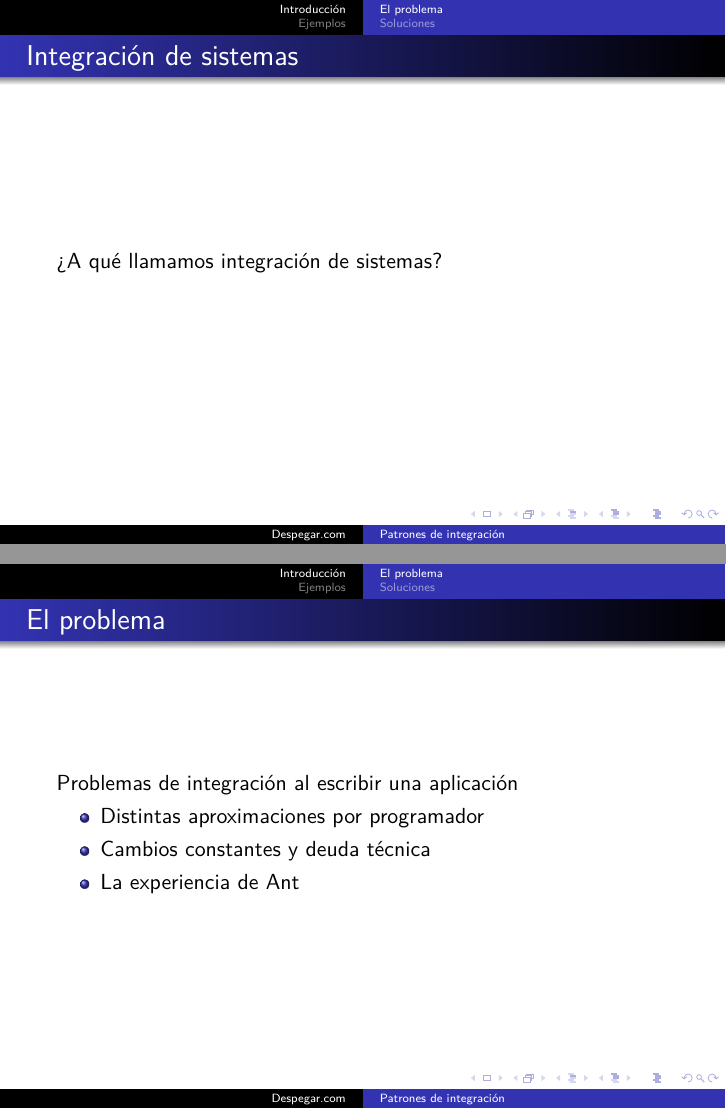
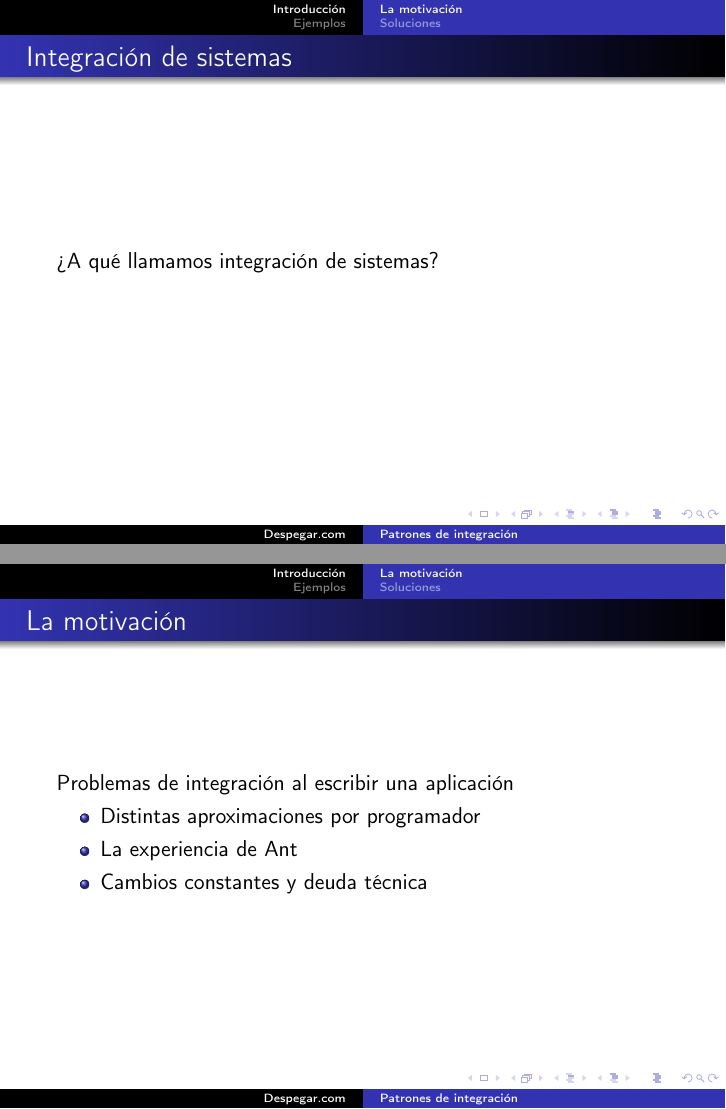
Before and after one commit to ither/Seminario-EIP, LaTeX slides (EIP.tex): pages 3 and 6 of 10, joined at a grey line. Compiled offline with pdfLaTeX.

Commit message:
Se ajusta un poco mas a lo deseado

```diff
--- a/EIP.tex
+++ b/EIP.tex
@@ -1,6 +1,6 @@
 % !TeX spellcheck = es_AR
 \documentclass{beamer}
-\usepackage{lmodern}
+
 \usepackage{listings}
 \usepackage[T1]{fontenc}
 \usepackage[utf8]{inputenc}
@@ -28,17 +28,17 @@
 \end{frame}
 
 \section{Introducción}
-\subsection{El problema}
+\subsection{La motivación}
 \begin{frame}{Integración de sistemas}
 ¿A qué llamamos integración de sistemas?
 \end{frame}
 
-\begin{frame}{El problema}
+\begin{frame}{La motivación}
 Problemas de integración al escribir una aplicación
 \begin{itemize}[<+->]
 \item Distintas aproximaciones por programador
+\item La experiencia de Ant
 \item Cambios constantes y deuda técnica
-\item La experiencia de Ant
 \end{itemize}
 \end{frame}
 
```
Also changed, not shown: EIP.tex (10 more changed lines).
